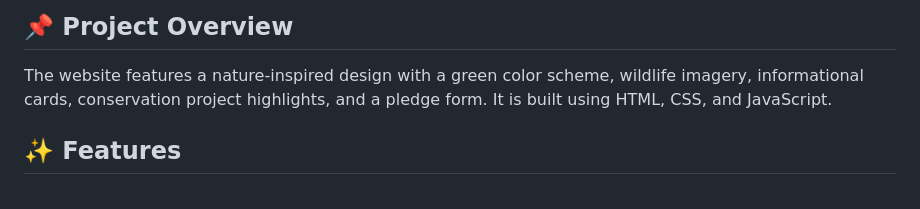
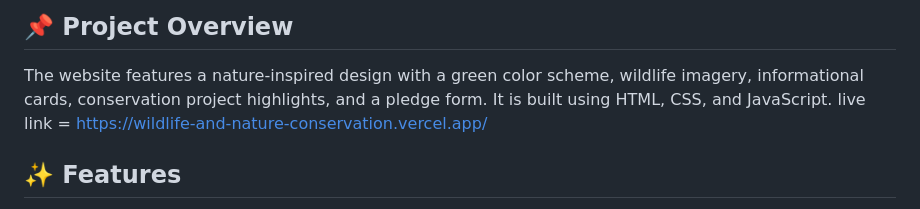
Before and after one commit to saurabh7586/Wildlife-and-Nature-Conservation, a Markdown page: README.md, the part around the change. Drawn GitHub-style.

Commit message:
Add live link to project overview
Added live link to the project in the README.

```diff
--- a/README.md
+++ b/README.md
@@ -5,7 +5,7 @@
 ## 📌 Project Overview
 
 The website features a nature-inspired design with a green color scheme, wildlife imagery, informational cards, conservation project highlights, and a pledge form. It is built using HTML, CSS, and JavaScript.
-
+live link = https://wildlife-and-nature-conservation.vercel.app/
 ## ✨ Features
 
 - **Home Section:** Introduces the mission of protecting wildlife and preserving nature.
```
